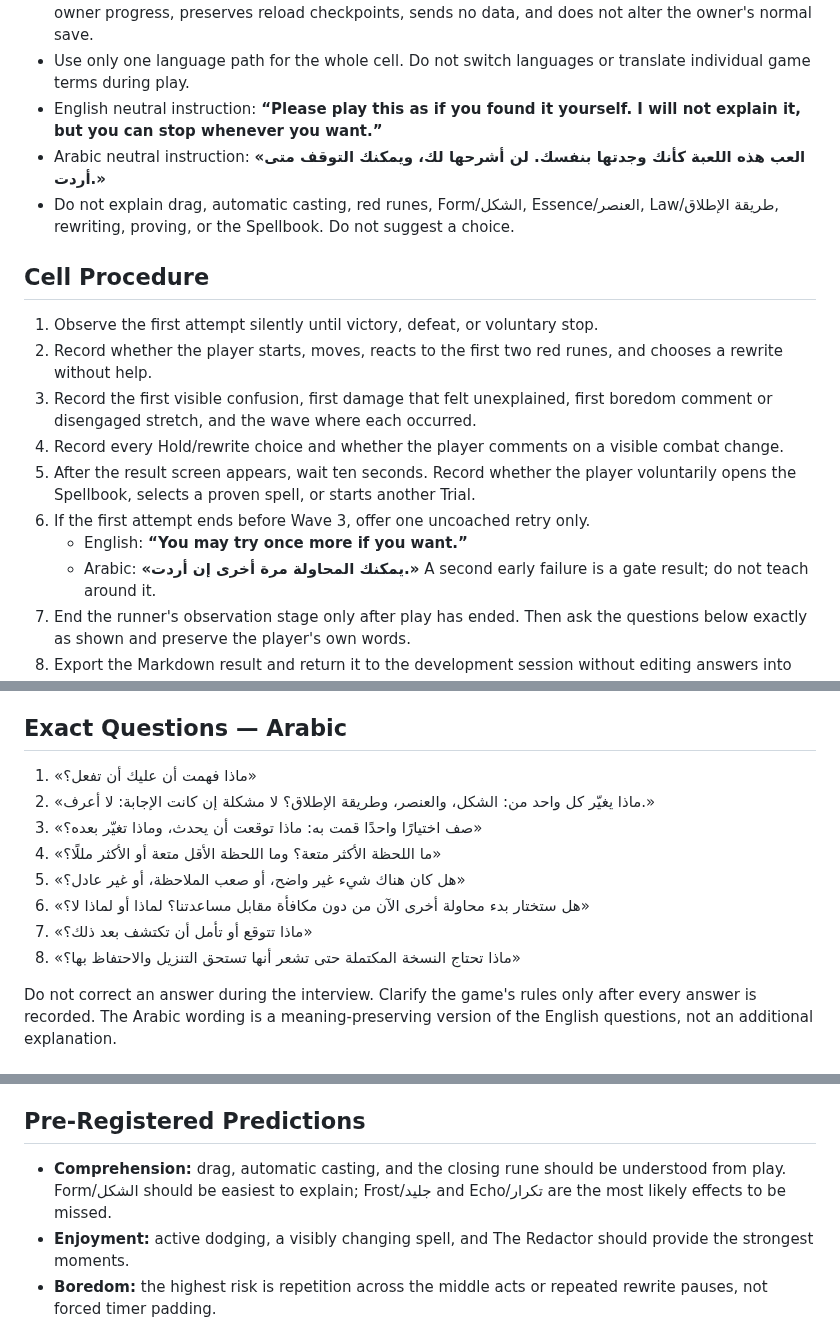
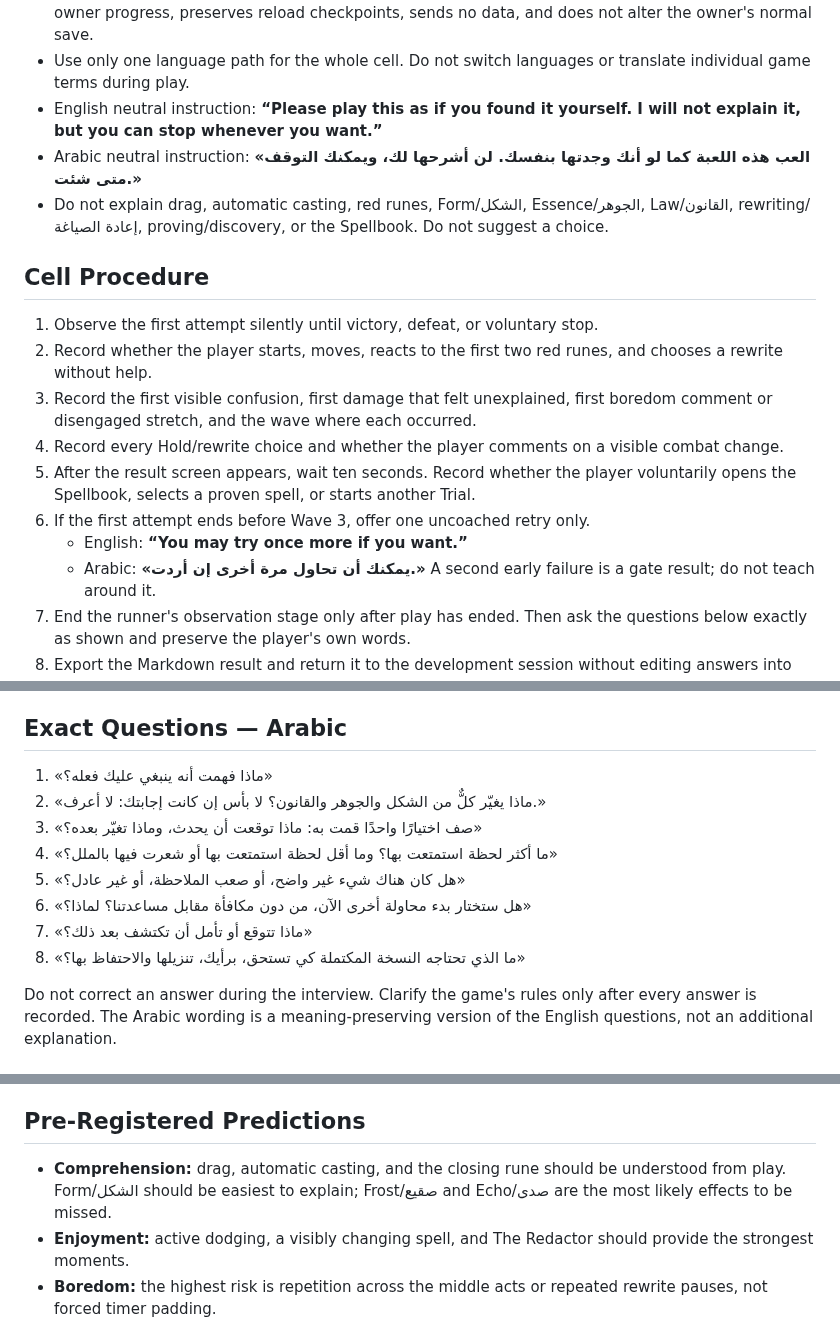
Before and after one commit to Ezz10099/beast-clash, a Markdown page: docs/FRESH_PLAYER_CELL.md, 3 parts joined by grey strips. Rendered like a GitHub page.

Commit message:
Correct and standardize frozen Arabic cell wording

```diff
--- a/docs/FRESH_PLAYER_CELL.md
+++ b/docs/FRESH_PLAYER_CELL.md
@@ -38,8 +38,8 @@ The launcher and runner are execution tooling, not sources of gameplay evidence.
 - Use a new token for every participant. The generated token creates an isolated local save with no owner progress, preserves reload checkpoints, sends no data, and does not alter the owner's normal save.
 - Use only one language path for the whole cell. Do not switch languages or translate individual game terms during play.
 - English neutral instruction: **“Please play this as if you found it yourself. I will not explain it, but you can stop whenever you want.”**
-- Arabic neutral instruction: **«العب هذه اللعبة كأنك وجدتها بنفسك. لن أشرحها لك، ويمكنك التوقف متى أردت.»**
-- Do not explain drag, automatic casting, red runes, Form/الشكل, Essence/العنصر, Law/طريقة الإطلاق, rewriting, proving, or the Spellbook. Do not suggest a choice.
+- Arabic neutral instruction: **«العب هذه اللعبة كما لو أنك وجدتها بنفسك. لن أشرحها لك، ويمكنك التوقف متى شئت.»**
+- Do not explain drag, automatic casting, red runes, Form/الشكل, Essence/الجوهر, Law/القانون, rewriting/إعادة الصياغة, proving/discovery, or the Spellbook. Do not suggest a choice.
 
 ## Cell Procedure
 
@@ -50,7 +50,7 @@ The launcher and runner are execution tooling, not sources of gameplay evidence.
 5. After the result screen appears, wait ten seconds. Record whether the player voluntarily opens the Spellbook, selects a proven spell, or starts another Trial.
 6. If the first attempt ends before Wave 3, offer one uncoached retry only.
    - English: **“You may try once more if you want.”**
-   - Arabic: **«يمكنك المحاولة مرة أخرى إن أردت.»**
+   - Arabic: **«يمكنك أن تحاول مرة أخرى إن أردت.»**
    A second early failure is a gate result; do not teach around it.
 7. End the runner's observation stage only after play has ended. Then ask the questions below exactly as shown and preserve the player's own words.
 8. Export the Markdown result and return it to the development session without editing answers into more favorable language.
@@ -68,14 +68,14 @@ The launcher and runner are execution tooling, not sources of gameplay evidence.
 
 ## Exact Questions — Arabic
 
-1. «ماذا فهمت أن عليك أن تفعل؟»
-2. «ماذا يغيّر كل واحد من: الشكل، والعنصر، وطريقة الإطلاق؟ لا مشكلة إن كانت الإجابة: لا أعرف.»
+1. «ماذا فهمت أنه ينبغي عليك فعله؟»
+2. «ماذا يغيّر كلٌّ من الشكل والجوهر والقانون؟ لا بأس إن كانت إجابتك: لا أعرف.»
 3. «صف اختيارًا واحدًا قمت به: ماذا توقعت أن يحدث، وماذا تغيّر بعده؟»
-4. «ما اللحظة الأكثر متعة؟ وما اللحظة الأقل متعة أو الأكثر مللًا؟»
+4. «ما أكثر لحظة استمتعت بها؟ وما أقل لحظة استمتعت بها أو شعرت فيها بالملل؟»
 5. «هل كان هناك شيء غير واضح، أو صعب الملاحظة، أو غير عادل؟»
-6. «هل ستختار بدء محاولة أخرى الآن من دون مكافأة مقابل مساعدتنا؟ لماذا أو لماذا لا؟»
+6. «هل ستختار بدء محاولة أخرى الآن، من دون مكافأة مقابل مساعدتنا؟ لماذا؟»
 7. «ماذا تتوقع أو تأمل أن تكتشف بعد ذلك؟»
-8. «ماذا تحتاج النسخة المكتملة حتى تشعر أنها تستحق التنزيل والاحتفاظ بها؟»
+8. «ما الذي تحتاجه النسخة المكتملة كي تستحق، برأيك، تنزيلها والاحتفاظ بها؟»
 
 Do not correct an answer during the interview. Clarify the game's rules only after every answer is recorded. The Arabic wording is a meaning-preserving version of the English questions, not an additional explanation.
 
@@ -98,7 +98,7 @@ One participant cannot establish general market appeal. A positive cell only per
 
 ## Pre-Registered Predictions
 
-- **Comprehension:** drag, automatic casting, and the closing rune should be understood from play. Form/الشكل should be easiest to explain; Frost/جليد and Echo/تكرار are the most likely effects to be missed.
+- **Comprehension:** drag, automatic casting, and the closing rune should be understood from play. Form/الشكل should be easiest to explain; Frost/صقيع and Echo/صدى are the most likely effects to be missed.
 - **Enjoyment:** active dodging, a visibly changing spell, and The Redactor should provide the strongest moments.
 - **Boredom:** the highest risk is repetition across the middle acts or repeated rewrite pauses, not forced timer padding.
 - **Fairness:** the rune should feel avoidable; overlapping caster, guardian, and rune pressure is the likeliest source of unexplained damage.
```
